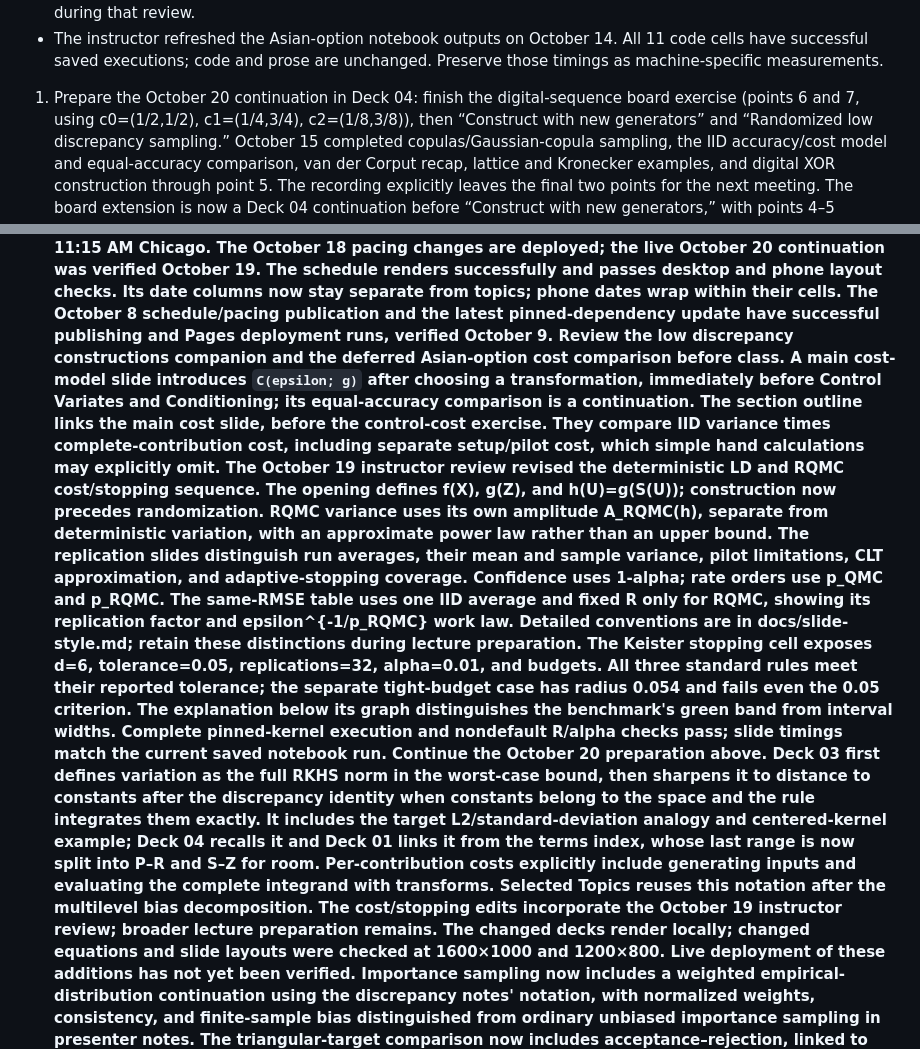
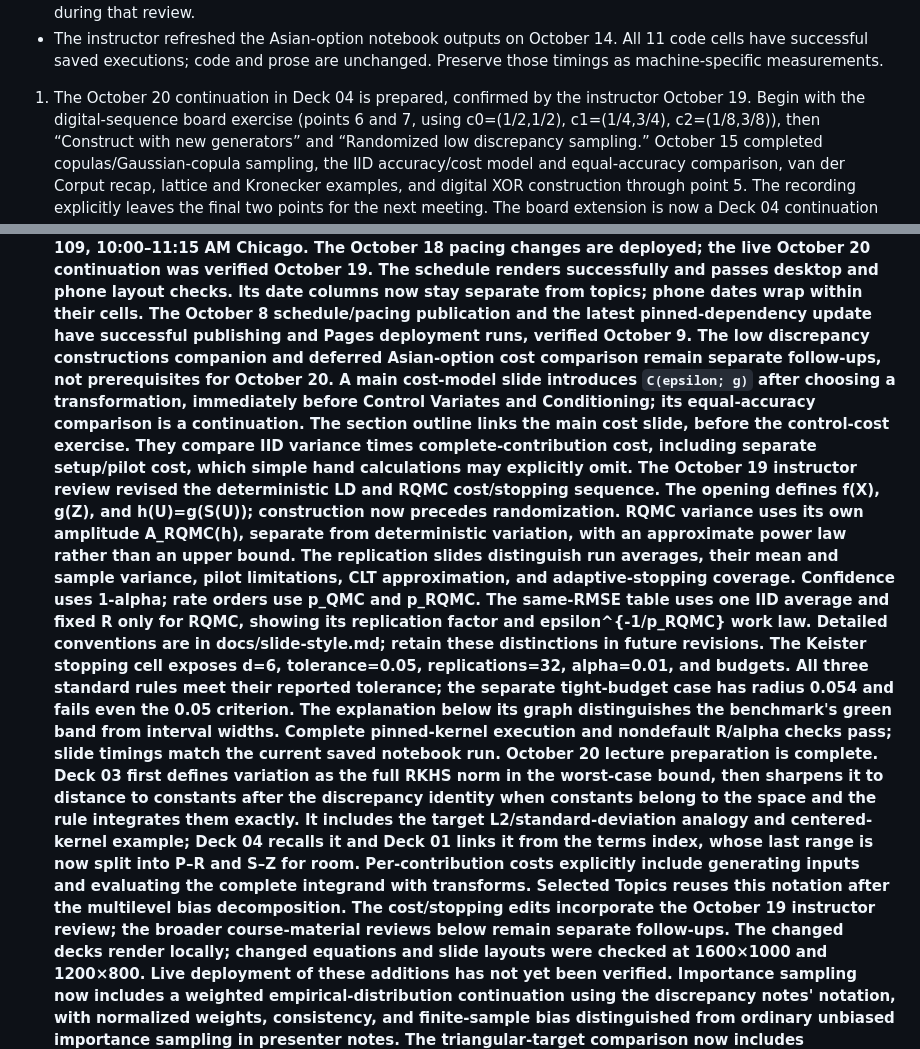
Before and after one commit to fjhickernell/MATH565Fall2026, a Markdown page: notes/NEXT.md, 2 parts joined by grey strips. Rendered like a GitHub page.

Commit message:
Record completed October 20 lecture preparation

```diff
--- a/notes/NEXT.md
+++ b/notes/NEXT.md
@@ -36,7 +36,8 @@ simulation option for Exercise 8.4.
   All 11 code cells have successful saved executions; code and prose are
   unchanged. Preserve those timings as machine-specific measurements.
 
-1. Prepare the October 20 continuation in Deck 04: finish the digital-sequence
+1. The October 20 continuation in Deck 04 is prepared, confirmed by the
+   instructor October 19. Begin with the digital-sequence
    board exercise (points 6 and 7, using c0=(1/2,1/2), c1=(1/4,3/4),
    c2=(1/8,3/8)), then “Construct with new generators” and “Randomized low
    discrepancy sampling.” October 15 completed copulas/Gaussian-copula
@@ -88,8 +89,8 @@ simulation option for Exercise 8.4.
    within their cells. The October 8 schedule/pacing publication and the latest
    pinned-dependency update have successful publishing and Pages deployment
    runs, verified October 9.
-   Review the low discrepancy constructions companion and the deferred
-   Asian-option cost comparison before class.
+   The low discrepancy constructions companion and deferred Asian-option
+   cost comparison remain separate follow-ups, not prerequisites for October 20.
    A main cost-model slide introduces `C(epsilon; g)` after choosing a
    transformation, immediately before Control Variates and Conditioning;
    its equal-accuracy comparison is a continuation. The section outline links
@@ -106,14 +107,14 @@ simulation option for Exercise 8.4.
    uses 1-alpha; rate orders use p_QMC and p_RQMC. The same-RMSE table uses
    one IID average and fixed R only for RQMC, showing its replication factor
    and epsilon^{-1/p_RQMC} work law. Detailed conventions are in
-   docs/slide-style.md; retain these distinctions during lecture preparation.
+   docs/slide-style.md; retain these distinctions in future revisions.
    The Keister stopping cell exposes d=6, tolerance=0.05, replications=32,
    alpha=0.01, and budgets. All three standard rules meet their reported
    tolerance; the separate tight-budget case has radius 0.054 and fails
    even the 0.05 criterion. The explanation below its graph distinguishes
    the benchmark's green band from interval widths. Complete pinned-kernel
    execution and nondefault R/alpha checks pass; slide timings match the
-   current saved notebook run. Continue the October 20 preparation above.
+   current saved notebook run. October 20 lecture preparation is complete.
    Deck 03 first defines variation as
    the full RKHS norm in the worst-case bound, then sharpens it to distance
    to constants after the discrepancy identity when constants belong to the
@@ -124,7 +125,7 @@ simulation option for Exercise 8.4.
    generating inputs and evaluating the complete integrand with transforms. Selected
    Topics reuses this notation after the multilevel bias decomposition.
    The cost/stopping edits incorporate the October 19 instructor review;
-   broader lecture preparation remains.
+   the broader course-material reviews below remain separate follow-ups.
    The changed decks render locally; changed equations and slide layouts were
    checked at 1600×1000 and 1200×800. Live deployment of these additions has
    not yet been verified.
```
